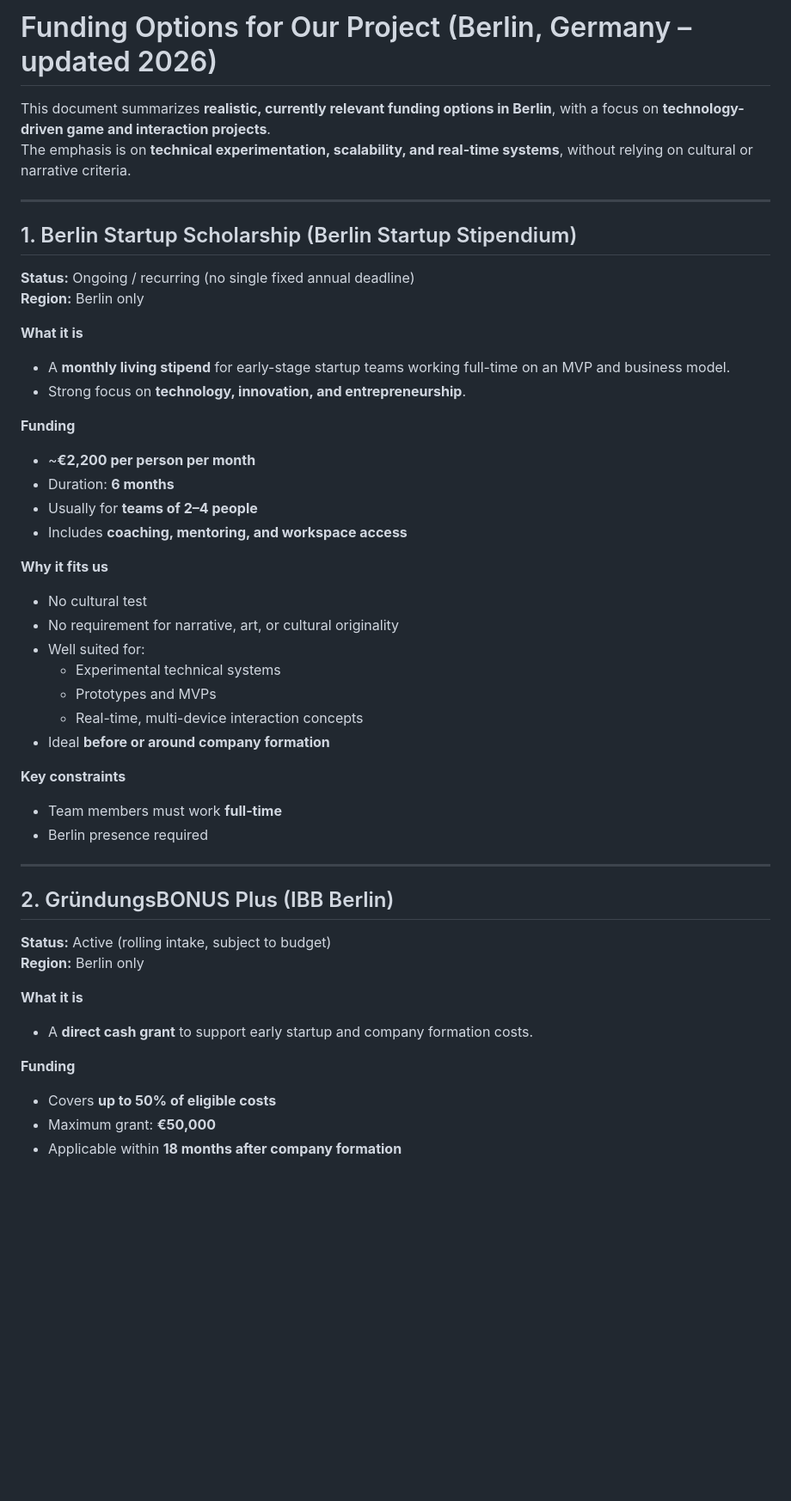
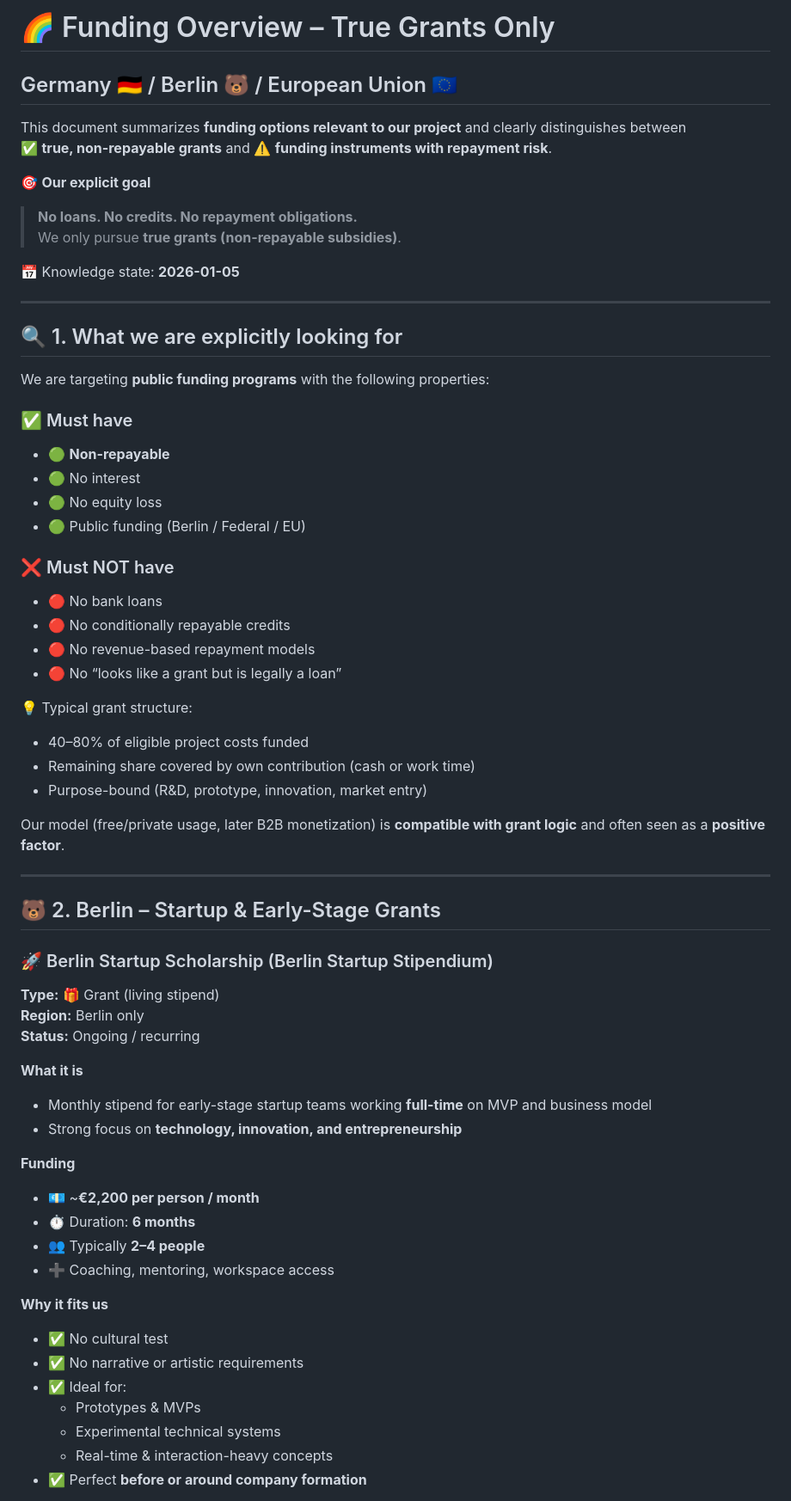
Before and after one commit to 83328/gyro_games, a Markdown page: funding2.md, the part around one of its changes. Shown at 86% size. GitHub-like rendering; blank space fills up the shorter version.

```diff
--- a/funding2.md
+++ b/funding2.md
@@ -1,49 +1,67 @@
-# Funding Options for Our Project (Berlin, Germany – updated 2026)
+# 🌈 Funding Overview – True Grants Only
+## Germany 🇩🇪 / Berlin 🐻 / European Union 🇪🇺
 
-This document summarizes **realistic, currently relevant funding options in Berlin**, with a focus on **technology-driven game and interaction projects**.
-The emphasis is on **technical experimentation, scalability, and real-time systems**, without relying on cultural or narrative criteria.
+This document summarizes **funding options relevant to our project** and clearly distinguishes between
+✅ **true, non-repayable grants** and ⚠️ **funding instruments with repayment risk**.
+
+🎯 **Our explicit goal**
+
+> **No loans. No credits. No repayment obligations.**
+> We only pursue **true grants (non-repayable subsidies)**.
+
+📅 Knowledge state: **2026-01-05**
 
 ---
 
-## 1. Berlin Startup Scholarship (Berlin Startup Stipendium)
+## 🔍 1. What we are explicitly looking for
 
-**Status:** Ongoing / recurring (no single fixed annual deadline)
-**Region:** Berlin only
+We are targeting **public funding programs** with the following properties:
 
-**What it is**
-- A **monthly living stipend** for early-stage startup teams working full-time on an MVP and business model.
-- Strong focus on **technology, innovation, and entrepreneurship**.
+### ✅ Must have
+- 🟢 **Non-repayable**
+- 🟢 No interest
+- 🟢 No equity loss
+- 🟢 Public funding (Berlin / Federal / EU)
 
-**Funding**
-- ~**€2,200 per person per month**
-- Duration: **6 months**
-- Usually for **teams of 2–4 people**
-- Includes **coaching, mentoring, and workspace access**
+### ❌ Must NOT have
+- 🔴 No bank loans
+- 🔴 No conditionally repayable credits
+- 🔴 No revenue-based repayment models
+- 🔴 No “looks like a grant but is legally a loan”
 
-**Why it fits us**
-- No cultural test
-- No requirement for narrative, art, or cultural originality
-- Well suited for:
-  - Experimental technical systems
-  - Prototypes and MVPs
-  - Real-time, multi-device interaction concepts
-- Ideal **before or around company formation**
+💡 Typical grant structure:
+- 40–80% of eligible project costs funded
+- Remaining share covered by own contribution (cash or work time)
+- Purpose-bound (R&D, prototype, innovation, market entry)
 
-**Key constraints**
-- Team members must work **full-time**
-- Berlin presence required
+Our model (free/private usage, later B2B monetization) is **compatible with grant logic** and often seen as a **positive factor**.
 
 ---
 
-## 2. GründungsBONUS Plus (IBB Berlin)
+## 🐻 2. Berlin – Startup & Early-Stage Grants
 
-**Status:** Active (rolling intake, subject to budget)
+### 🚀 Berlin Startup Scholarship (Berlin Startup Stipendium)
+
+**Type:** 🎁 Grant (living stipend)
 **Region:** Berlin only
+**Status:** Ongoing / recurring
 
 **What it is**
-- A **direct cash grant** to support early startup and company formation costs.
+- Monthly stipend for early-stage startup teams working **full-time** on MVP and business model
+- Strong focus on **technology, innovation, and entrepreneurship**
 
 **Funding**
-- Covers **up to 50% of eligible costs**
-- Maximum grant: **€50,000**
-- Applicable within **18 months after company formation**
+- 💶 ~**€2,200 per person / month**
+- ⏱ Duration: **6 months**
+- 👥 Typically **2–4 people**
+- ➕ Coaching, mentoring, workspace access
+
+**Why it fits us**
+- ✅ No cultural test
+- ✅ No narrative or artistic requirements
+- ✅ Ideal for:
+  - Prototypes & MVPs
+  - Experimental technical systems
+  - Real-time & interaction-heavy concepts
+- ✅ Perfect **before or around company formation**
+
```
Also changed, not shown: other parts of funding2.md (+188 -83 lines).
